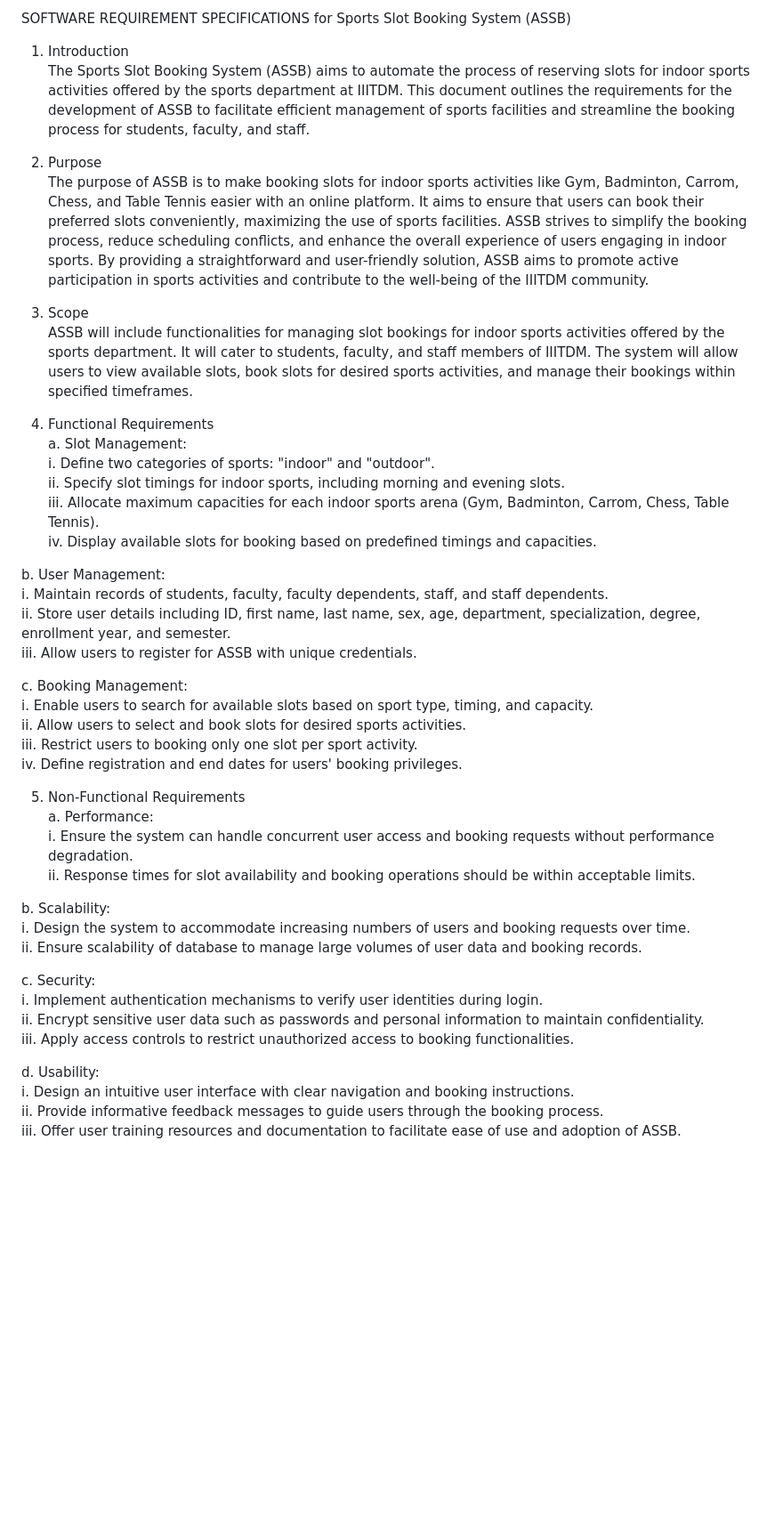
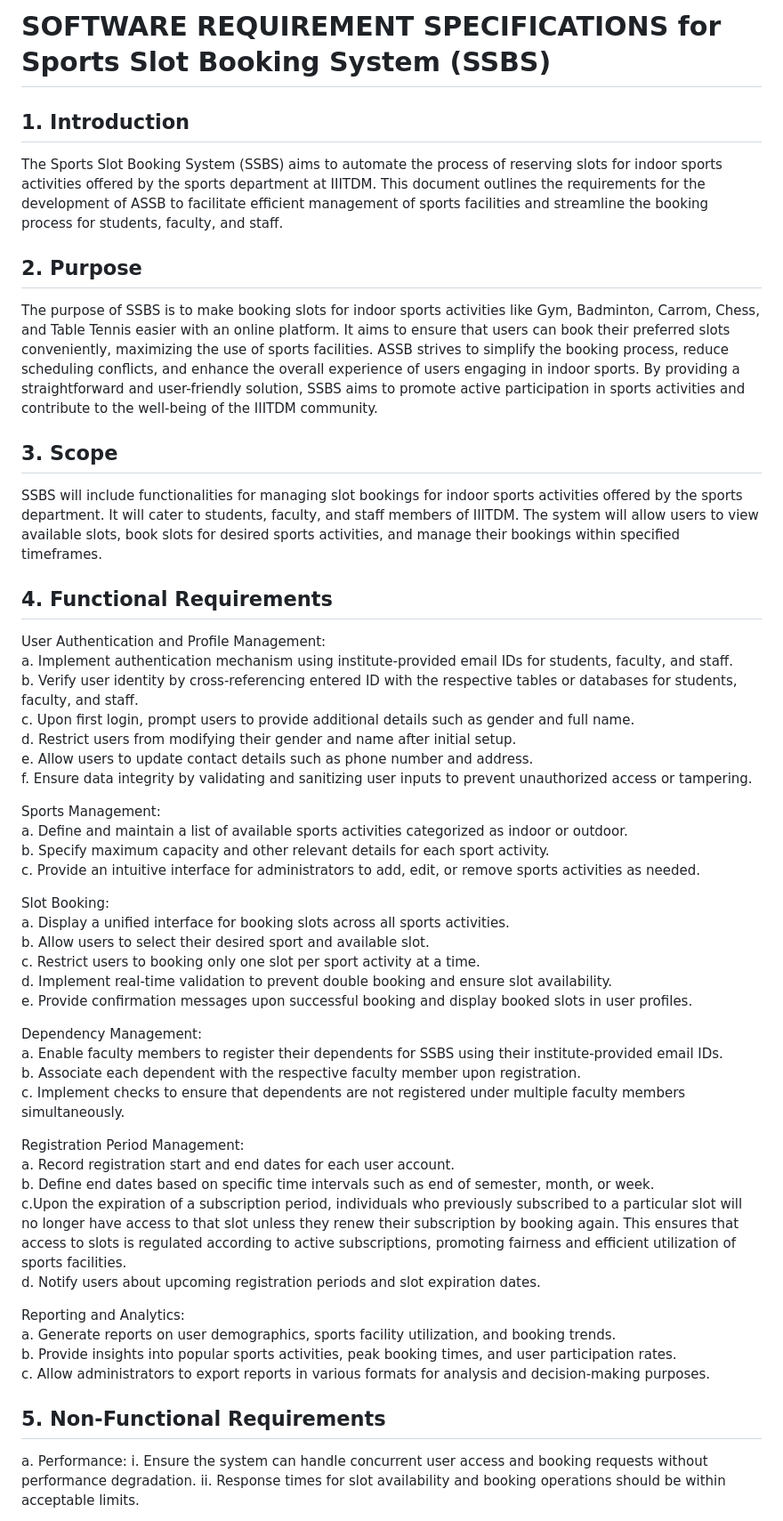
Before and after one commit to RajV95/sports-slot-booking-webapplication, a Markdown page: srs_from_chatgpt.md, the part around one of its changes. Shown at 89% size. Drawn GitHub-style; blank space fills up the shorter version.

Commit message:
Updated Draft.md
All the future additions and improvements are done to this draft.

```diff
--- a/srs_from_chatgpt.md
+++ b/srs_from_chatgpt.md
@@ -1,48 +1,53 @@
-SOFTWARE REQUIREMENT SPECIFICATIONS for Sports Slot Booking System (ASSB)
+# SOFTWARE REQUIREMENT SPECIFICATIONS for Sports Slot Booking System (SSBS)
 
-1. Introduction<br>
-The Sports Slot Booking System (ASSB) aims to automate the process of reserving slots for indoor sports activities offered by the sports department at IIITDM. This document outlines the requirements for the development of ASSB to facilitate efficient management of sports facilities and streamline the booking process for students, faculty, and staff.
+## 1. Introduction<br>
+The Sports Slot Booking System (SSBS) aims to automate the process of reserving slots for indoor sports activities offered by the sports department at IIITDM. This document outlines the requirements for the development of ASSB to facilitate efficient management of sports facilities and streamline the booking process for students, faculty, and staff.
 
-2. Purpose <br>
-The purpose of ASSB is to make booking slots for indoor sports activities like Gym, Badminton, Carrom, Chess, and Table Tennis easier with an online platform. It aims to ensure that users can book their preferred slots conveniently, maximizing the use of sports facilities. ASSB strives to simplify the booking process, reduce scheduling conflicts, and enhance the overall experience of users engaging in indoor sports. By providing a straightforward and user-friendly solution, ASSB aims to promote active participation in sports activities and contribute to the well-being of the IIITDM community.
+## 2. Purpose <br>
+The purpose of SSBS is to make booking slots for indoor sports activities like Gym, Badminton, Carrom, Chess, and Table Tennis easier with an online platform. It aims to ensure that users can book their preferred slots conveniently, maximizing the use of sports facilities. ASSB strives to simplify the booking process, reduce scheduling conflicts, and enhance the overall experience of users engaging in indoor sports. By providing a straightforward and user-friendly solution, SSBS aims to promote active participation in sports activities and contribute to the well-being of the IIITDM community.
 
-3. Scope<br>
-ASSB will include functionalities for managing slot bookings for indoor sports activities offered by the sports department. It will cater to students, faculty, and staff members of IIITDM. The system will allow users to view available slots, book slots for desired sports activities, and manage their bookings within specified timeframes.
+## 3. Scope<br>
+SSBS will include functionalities for managing slot bookings for indoor sports activities offered by the sports department. It will cater to students, faculty, and staff members of IIITDM. The system will allow users to view available slots, book slots for desired sports activities, and manage their bookings within specified timeframes.
 
-4. Functional Requirements<br>
-a. Slot Management:<br>
-i. Define two categories of sports: "indoor" and "outdoor".<br>
-ii. Specify slot timings for indoor sports, including morning and evening slots.<br>
-iii. Allocate maximum capacities for each indoor sports arena (Gym, Badminton, Carrom, Chess, Table Tennis).<br>
-iv. Display available slots for booking based on predefined timings and capacities.<br>
+## 4. Functional Requirements<br>
+User Authentication and Profile Management:<br>
+a. Implement authentication mechanism using institute-provided email IDs for students, faculty, and staff.<br>
+b. Verify user identity by cross-referencing entered ID with the respective tables or databases for students, faculty, and staff.<br>
+c. Upon first login, prompt users to provide additional details such as gender and full name.<br>
+d. Restrict users from modifying their gender and name after initial setup.<br>
+e. Allow users to update contact details such as phone number and address.<br>
+f. Ensure data integrity by validating and sanitizing user inputs to prevent unauthorized access or tampering.<br>
 
-b. User Management:<br>
-i. Maintain records of students, faculty, faculty dependents, staff, and staff dependents.<br>
-ii. Store user details including ID, first name, last name, sex, age, department, specialization, degree, enrollment year, and semester.<br>
-iii. Allow users to register for ASSB with unique credentials.<br>
+Sports Management:<br>
+a. Define and maintain a list of available sports activities categorized as indoor or outdoor.<br>
+b. Specify maximum capacity and other relevant details for each sport activity.<br>
+c. Provide an intuitive interface for administrators to add, edit, or remove sports activities as needed.<br>
 
-c. Booking Management:<br>
-i. Enable users to search for available slots based on sport type, timing, and capacity.<br>
-ii. Allow users to select and book slots for desired sports activities.<br>
-iii. Restrict users to booking only one slot per sport activity.<br>
-iv. Define registration and end dates for users' booking privileges.<br>
+Slot Booking:<br>
+a. Display a unified interface for booking slots across all sports activities.<br>
+b. Allow users to select their desired sport and available slot.<br>
+c. Restrict users to booking only one slot per sport activity at a time.<br>
+d. Implement real-time validation to prevent double booking and ensure slot availability.<br>
+e. Provide confirmation messages upon successful booking and display booked slots in user profiles.<br>
 
-5. Non-Functional Requirements<br>
-a. Performance:<br>
-i. Ensure the system can handle concurrent user access and booking requests without performance degradation.<br>
-ii. Response times for slot availability and booking operations should be within acceptable limits.<br>
+Dependency Management:<br>
+a. Enable faculty members to register their dependents for SSBS using their institute-provided email IDs.<br>
+b. Associate each dependent with the respective faculty member upon registration.<br>
+c. Implement checks to ensure that dependents are not registered under multiple faculty members simultaneously.<br>
 
-b. Scalability:<br>
-i. Design the system to accommodate increasing numbers of users and booking requests over time.<br>
-ii. Ensure scalability of database to manage large volumes of user data and booking records.<br>
+Registration Period Management:<br>
+a. Record registration start and end dates for each user account.<br>
+b. Define end dates based on specific time intervals such as end of semester, month, or week.<br>
+c.Upon the expiration of a subscription period, individuals who previously subscribed to a particular slot will no longer have access to that slot unless they renew their subscription by booking again. This ensures that access to slots is regulated according to active subscriptions, promoting fairness and efficient utilization of sports facilities.<br>
+d. Notify users about upcoming registration periods and slot expiration dates.<br>
 
-c. Security:<br>
-i. Implement authentication mechanisms to verify user identities during login.<br>
-ii. Encrypt sensitive user data such as passwords and personal information to maintain confidentiality.<br>
-iii. Apply access controls to restrict unauthorized access to booking functionalities.<br>
+Reporting and Analytics:<br>
+a. Generate reports on user demographics, sports facility utilization, and booking trends.<br>
+b. Provide insights into popular sports activities, peak booking times, and user participation rates.<br>
+c. Allow administrators to export reports in various formats for analysis and decision-making purposes.<br>
 
-d. Usability:<br>
-i. Design an intuitive user interface with clear navigation and booking instructions.<br>
-ii. Provide informative feedback messages to guide users through the booking process.<br>
-iii. Offer user training resources and documentation to facilitate ease of use and adoption of ASSB.<br>
+## 5. Non-Functional Requirements<br>
+a. Performance:
+i. Ensure the system can handle concurrent user access and booking requests without performance degradation.
+ii. Response times for slot availability and booking operations should be within acceptable limits.
 
```
Also changed, not shown: other parts of srs_from_chatgpt.md (+14 -1 lines).
